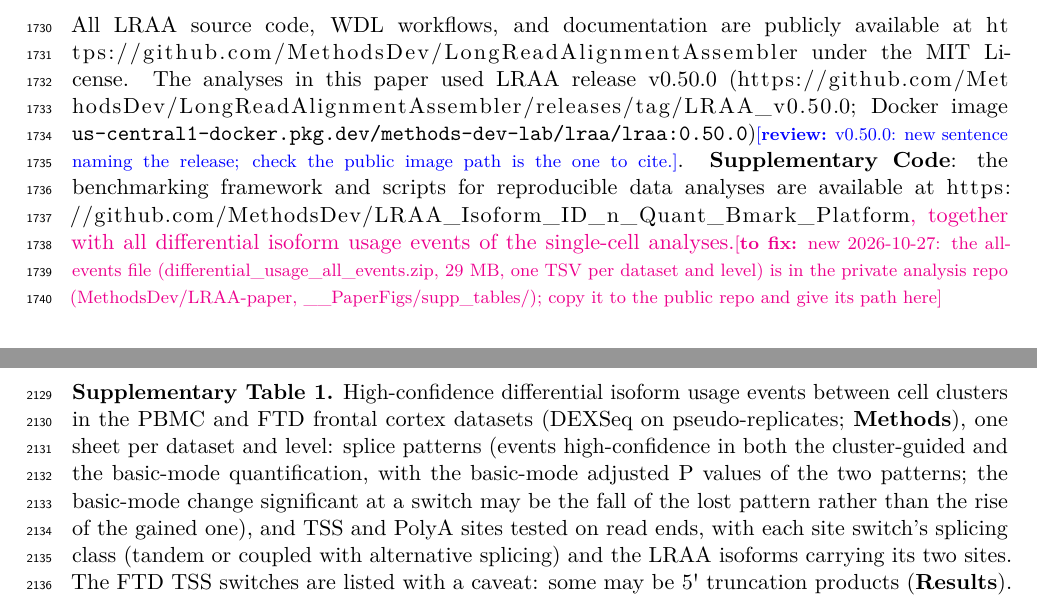
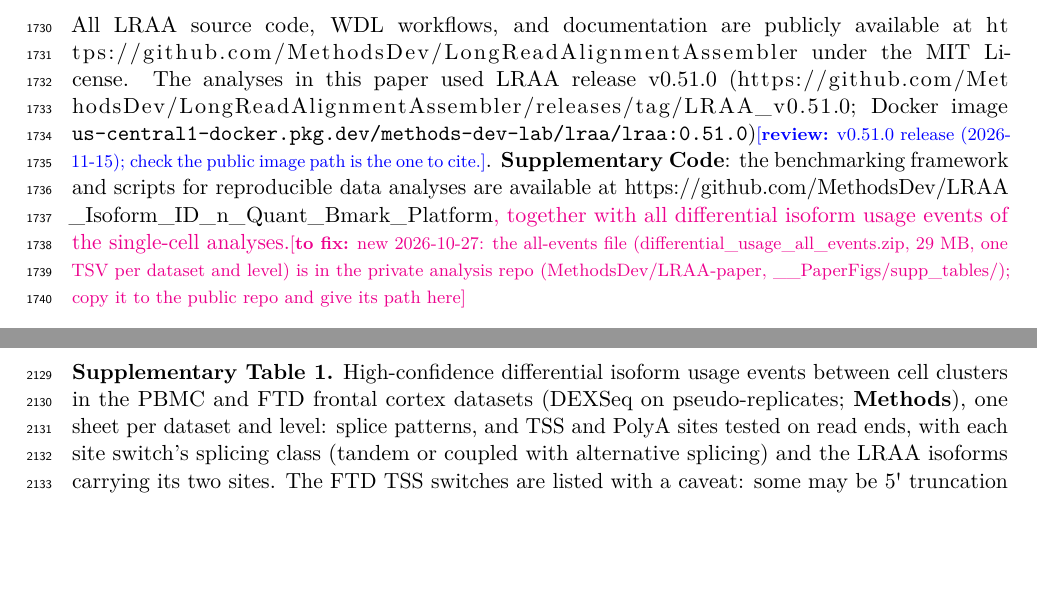
Before and after one commit to MethodsDev/LRAA-paper-LaTeX, a LaTeX document (main.tex, which reads sections/methods.tex, sections/supplement.tex): two parts of pages 49 and 73 of 73, joined at a grey line, cut so that both start at the same text, the shorter picture padded with empty space. Compiled offline with pdfLaTeX.

Commit message:
Cite the LRAA v0.51.0 release and image; Supp Table 1 legend for the pooled final quantification
Co-Authored-By: Claude Opus 5.5 <noreply@anthropic.com>

```diff
--- a/sections/methods.tex
+++ b/sections/methods.tex
@@ -388,4 +388,4 @@ We incorporated a SQANTI \citep{pardopalacios2024} -like reference annotation co
 
 \subsection{Software availability}\label{software-availability}
 
-All LRAA source code, WDL workflows, and documentation are publicly available at \url{https://github.com/MethodsDev/LongReadAlignmentAssembler} under the MIT License. The analyses in this paper used LRAA release v0.50.0 (\url{https://github.com/MethodsDev/LongReadAlignmentAssembler/releases/tag/LRAA_v0.50.0}; Docker image \texttt{us-central1-docker.pkg.dev/methods-dev-lab/lraa/lraa:0.50.0})\reviewnote{v0.50.0: new sentence naming the release; check the public image path is the one to cite.}. \textbf{Supplementary Code}: the benchmarking framework and scripts for reproducible data analyses are available at \url{https://github.com/MethodsDev/LRAA_Isoform_ID_n_Quant_Bmark_Platform}\tofix{, together with all differential isoform usage events of the single-cell analyses.}{new 2026-10-27: the all-events file (differential\_usage\_all\_events.zip, 29 MB, one TSV per dataset and level) is in the private analysis repo (MethodsDev/LRAA-paper, \_\_PaperFigs/supp\_tables/); copy it to the public repo and give its path here}
+All LRAA source code, WDL workflows, and documentation are publicly available at \url{https://github.com/MethodsDev/LongReadAlignmentAssembler} under the MIT License. The analyses in this paper used LRAA release v0.51.0 (\url{https://github.com/MethodsDev/LongReadAlignmentAssembler/releases/tag/LRAA_v0.51.0}; Docker image \texttt{us-central1-docker.pkg.dev/methods-dev-lab/lraa/lraa:0.51.0})\reviewnote{v0.51.0 release (2026-11-15); check the public image path is the one to cite.}. \textbf{Supplementary Code}: the benchmarking framework and scripts for reproducible data analyses are available at \url{https://github.com/MethodsDev/LRAA_Isoform_ID_n_Quant_Bmark_Platform}\tofix{, together with all differential isoform usage events of the single-cell analyses.}{new 2026-10-27: the all-events file (differential\_usage\_all\_events.zip, 29 MB, one TSV per dataset and level) is in the private analysis repo (MethodsDev/LRAA-paper, \_\_PaperFigs/supp\_tables/); copy it to the public repo and give its path here}
--- a/sections/supplement.tex
+++ b/sections/supplement.tex
@@ -77,6 +77,6 @@
 \clearpage
 \section*{Supplementary Tables}
 
-\noindent\textbf{Supplementary Table 1.} High-confidence differential isoform usage events between cell clusters in the PBMC and FTD frontal cortex datasets (DEXSeq on pseudo-replicates; \textbf{Methods}), one sheet per dataset and level: splice patterns (events high-confidence in both the cluster-guided and the basic-mode quantification, with the basic-mode adjusted P values of the two patterns; the basic-mode change significant at a switch may be the fall of the lost pattern rather than the rise of the gained one), and TSS and PolyA sites tested on read ends, with each site switch's splicing class (tandem or coupled with alternative splicing) and the LRAA isoforms carrying its two sites. The FTD TSS switches are listed with a caveat: some may be 5\textquotesingle{} truncation products (\textbf{Results}). Each row is a gene and pair of clusters, with the gained and lost features, their usage, read counts and unique full-length reads in each cluster, the pairwise adjusted P values, and the switch class. A README sheet defines the columns, and a Summary sheet gives the number of genes tested, significant, with events and with high-confidence events at each level.
+\noindent\textbf{Supplementary Table 1.} High-confidence differential isoform usage events between cell clusters in the PBMC and FTD frontal cortex datasets (DEXSeq on pseudo-replicates; \textbf{Methods}), one sheet per dataset and level: splice patterns, and TSS and PolyA sites tested on read ends, with each site switch's splicing class (tandem or coupled with alternative splicing) and the LRAA isoforms carrying its two sites. The FTD TSS switches are listed with a caveat: some may be 5\textquotesingle{} truncation products (\textbf{Results}). Each row is a gene and pair of clusters, with the gained and lost features, their usage, read counts and unique full-length reads in each cluster, the pairwise adjusted P values, and the switch class. A README sheet defines the columns, and a Summary sheet gives the number of genes tested, significant, with events and with high-confidence events at each level.
 
 \noindent\textbf{Supplementary Table 2.} Internal TSSs of strict ISM isoforms that imply an N-terminally truncated protein (\textbf{Methods}), one row per library and site: the reads at the site and their capped share, distances to CAGE and refTSS peaks, the longer and shorter isoforms by splice hash, the protein lengths and the Kozak context of the downstream start.
```
